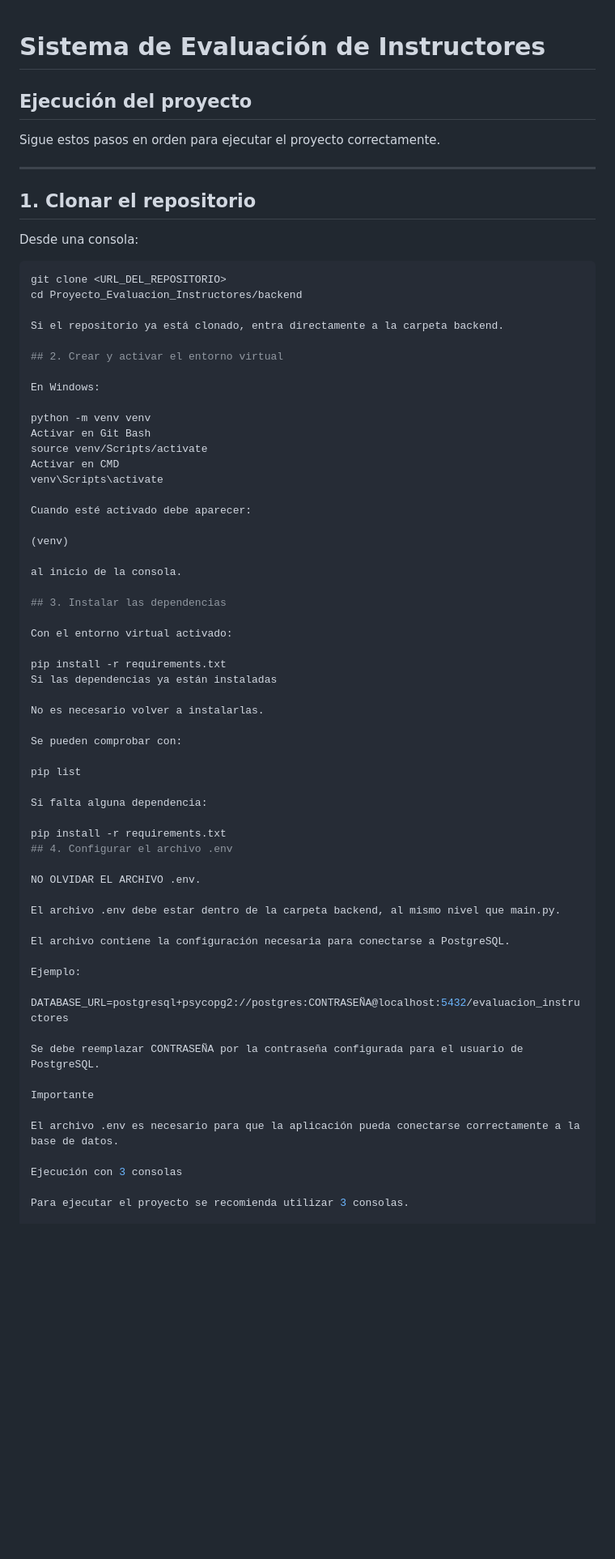
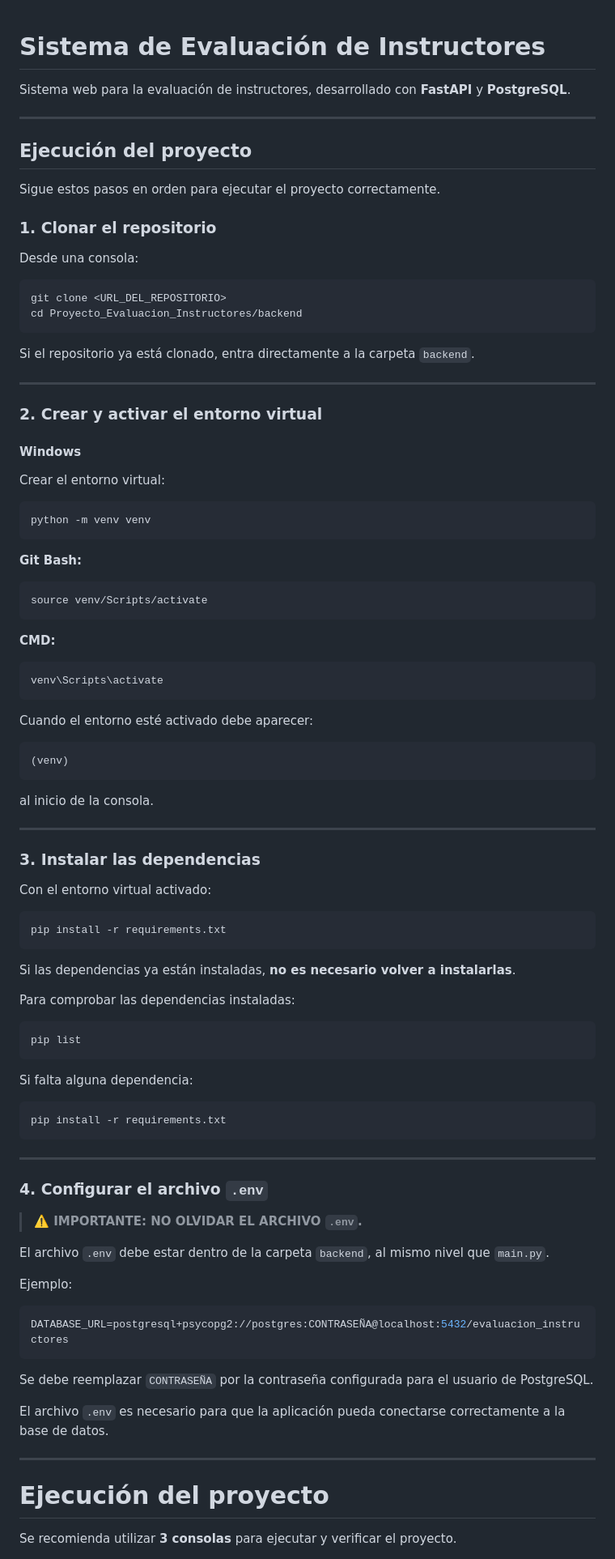
Before and after one commit to EileenSanchez1/Proyecto_Evaluacion_Instructores, a Markdown page: README.md, the part around one of its changes. Shown at 81% size. GitHub-like rendering; blank space fills up the shorter version.

````diff
--- a/README.md
+++ b/README.md
@@ -1,72 +1,101 @@
 # Sistema de Evaluación de Instructores
+
+Sistema web para la evaluación de instructores, desarrollado con **FastAPI** y **PostgreSQL**.
+
+---
 
 ## Ejecución del proyecto
 
 Sigue estos pasos en orden para ejecutar el proyecto correctamente.
 
----
-
-## 1. Clonar el repositorio
+### 1. Clonar el repositorio
 
 Desde una consola:
 
 ```bash
 git clone <URL_DEL_REPOSITORIO>
 cd Proyecto_Evaluacion_Instructores/backend
+```
 
-Si el repositorio ya está clonado, entra directamente a la carpeta backend.
+Si el repositorio ya está clonado, entra directamente a la carpeta `backend`.
 
-## 2. Crear y activar el entorno virtual
+---
 
-En Windows:
+### 2. Crear y activar el entorno virtual
 
+#### Windows
+
+Crear el entorno virtual:
+
+```bash
 python -m venv venv
-Activar en Git Bash
+```
+
+**Git Bash:**
+
+```bash
 source venv/Scripts/activate
-Activar en CMD
+```
+
+**CMD:**
+
+```cmd
 venv\Scripts\activate
+```
 
-Cuando esté activado debe aparecer:
+Cuando el entorno esté activado debe aparecer:
 
+```text
 (venv)
+```
 
 al inicio de la consola.
 
-## 3. Instalar las dependencias
+---
+
+### 3. Instalar las dependencias
 
 Con el entorno virtual activado:
 
+```bash
 pip install -r requirements.txt
-Si las dependencias ya están instaladas
+```
 
-No es necesario volver a instalarlas.
+Si las dependencias ya están instaladas, **no es necesario volver a instalarlas**.
 
-Se pueden comprobar con:
+Para comprobar las dependencias instaladas:
 
+```bash
 pip list
+```
 
 Si falta alguna dependencia:
 
+```bash
 pip install -r requirements.txt
-## 4. Configurar el archivo .env
+```
 
-NO OLVIDAR EL ARCHIVO .env.
+---
 
-El archivo .env debe estar dentro de la carpeta backend, al mismo nivel que main.py.
+### 4. Configurar el archivo `.env`
 
-El archivo contiene la configuración necesaria para conectarse a PostgreSQL.
+> **⚠️ IMPORTANTE: NO OLVIDAR EL ARCHIVO `.env`.**
+
+El archivo `.env` debe estar dentro de la carpeta `backend`, al mismo nivel que `main.py`.
 
 Ejemplo:
 
+```env
 DATABASE_URL=postgresql+psycopg2://postgres:CONTRASEÑA@localhost:5432/evaluacion_instructores
+```
 
-Se debe reemplazar CONTRASEÑA por la contraseña configurada para el usuario de PostgreSQL.
+Se debe reemplazar `CONTRASEÑA` por la contraseña configurada para el usuario de PostgreSQL.
 
-Importante
+El archivo `.env` es necesario para que la aplicación pueda conectarse correctamente a la base de datos.
 
-El archivo .env es necesario para que la aplicación pueda conectarse correctamente a la base de datos.
+---
 
-Ejecución con 3 consolas
+# Ejecución del proyecto
 
-Para ejecutar el proyecto se recomienda utilizar 3 consolas.
+Se recomienda utilizar **3 consolas** para ejecutar y verificar el proyecto.
 
````
Also changed, not shown: other parts of README.md (+194 -51 lines).
